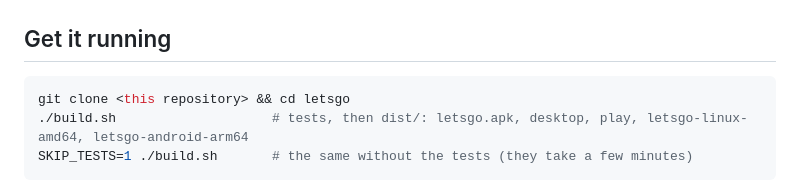
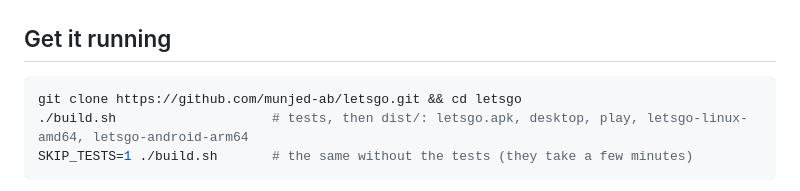
Before and after one commit to munjed-ab/letsgo, a Markdown page: README.md, the part around the change. Drawn GitHub-style.

````diff
--- a/README.md
+++ b/README.md
@@ -45,7 +45,7 @@ device that is just listening does not need the music.
 ## Get it running
 
 ```sh
-git clone <this repository> && cd letsgo
+git clone https://github.com/munjed-ab/letsgo.git && cd letsgo
 ./build.sh                    # tests, then dist/: letsgo.apk, desktop, play, letsgo-linux-amd64, letsgo-android-arm64
 SKIP_TESTS=1 ./build.sh       # the same without the tests (they take a few minutes)
 ```
````
